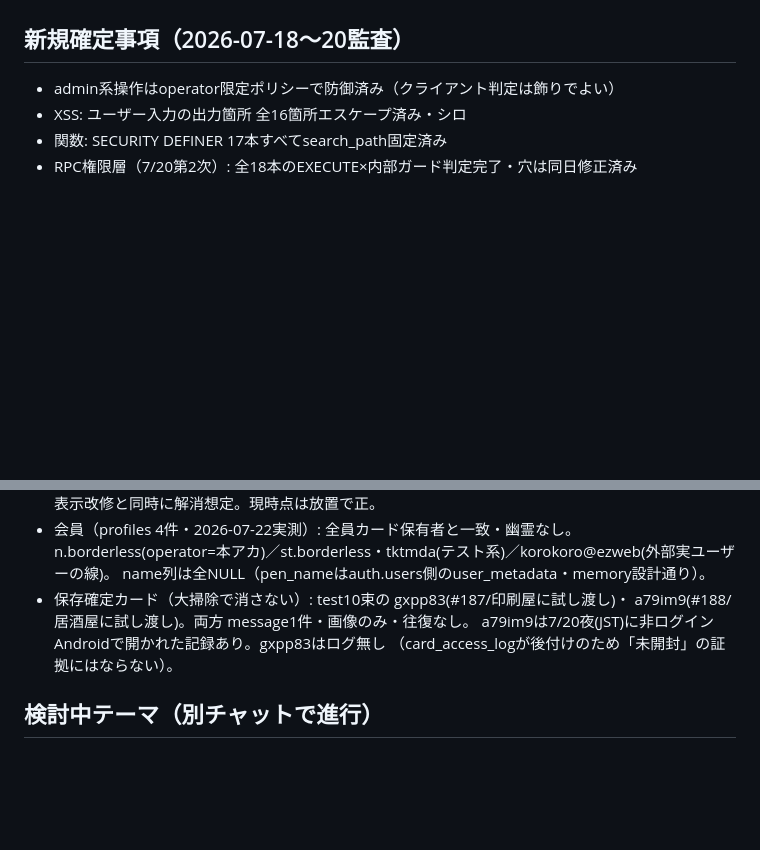
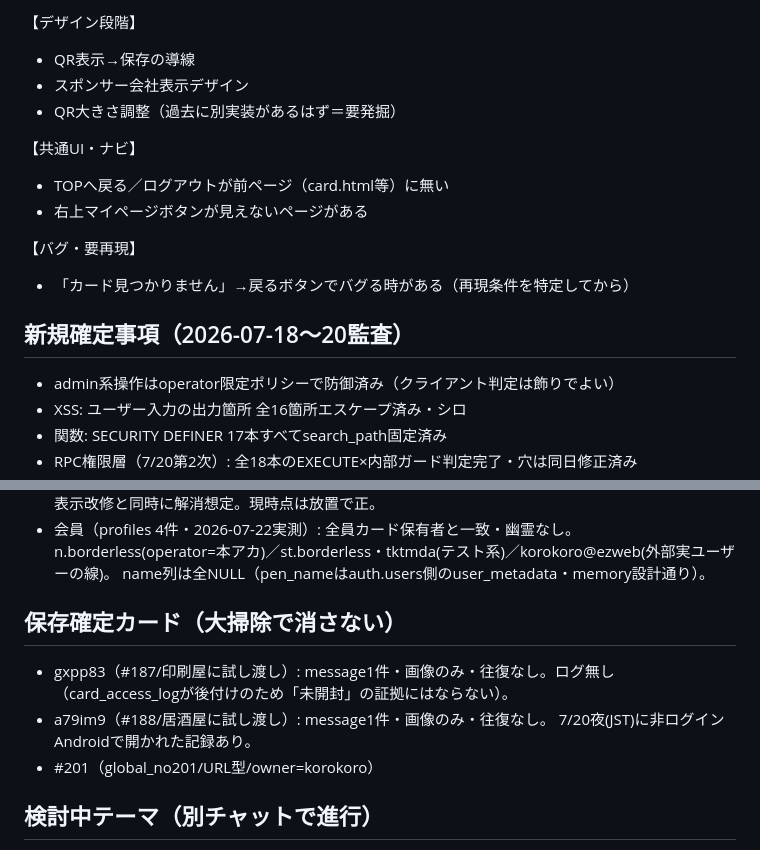
Before and after one commit to otagaisama/otagaisama, a Markdown page: HANDOFF.md, 2 parts joined by grey strips. GitHub-like rendering; blank space fills up the shorter version.

```diff
--- a/HANDOFF.md
+++ b/HANDOFF.md
@@ -55,3 +103,14 @@
+【デザイン段階】
+- QR表示→保存の導線
+- スポンサー会社表示デザイン
+- QR大きさ調整（過去に別実装があるはず＝要発掘）
+
+【共通UI・ナビ】
+- TOPへ戻る／ログアウトが前ページ（card.html等）に無い
+- 右上マイページボタンが見えないページがある
+
+【バグ・要再現】
+- 「カード見つかりません」→戻るボタンでバグる時がある（再現条件を特定してから）
 
 ## 新規確定事項（2026-07-18〜20監査）
 - admin系操作はoperator限定ポリシーで防御済み（クライアント判定は飾りでよい）
@@ -103,10 +162,13 @@
 - 会員（profiles 4件・2026-07-22実測）: 全員カード保有者と一致・幽霊なし。
   n.borderless(operator=本アカ)／st.borderless・tktmda(テスト系)／korokoro@ezweb(外部実ユーザーの線)。
   name列は全NULL（pen_nameはauth.users側のuser_metadata・memory設計通り）。
-- 保存確定カード（大掃除で消さない）: test10束の gxpp83(#187/印刷屋に試し渡し)・
-  a79im9(#188/居酒屋に試し渡し)。両方 message1件・画像のみ・往復なし。
-  a79im9は7/20夜(JST)に非ログインAndroidで開かれた記録あり。gxpp83はログ無し
+
+## 保存確定カード（大掃除で消さない）
+- gxpp83（#187/印刷屋に試し渡し）: message1件・画像のみ・往復なし。ログ無し
   （card_access_logが後付けのため「未開封」の証拠にはならない）。
+- a79im9（#188/居酒屋に試し渡し）: message1件・画像のみ・往復なし。
+  7/20夜(JST)に非ログインAndroidで開かれた記録あり。
+- #201（global_no201/URL型/owner=korokoro）
 
 ## 検討中テーマ（別チャットで進行）
 - スポンサー100枚バッチ作成（起票2026-07-22）: スポンサーは多数カードを一括claimする
```
Also changed, not shown: other parts of HANDOFF.md (+50 -2 lines).
